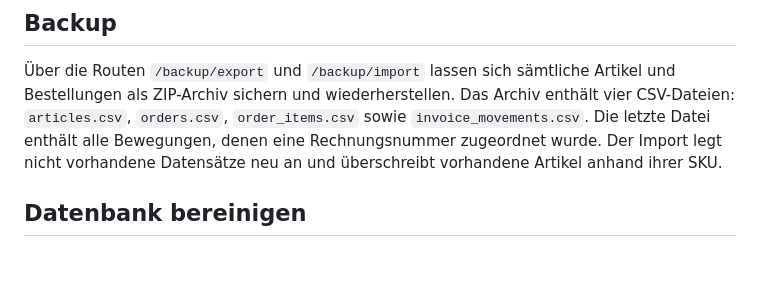
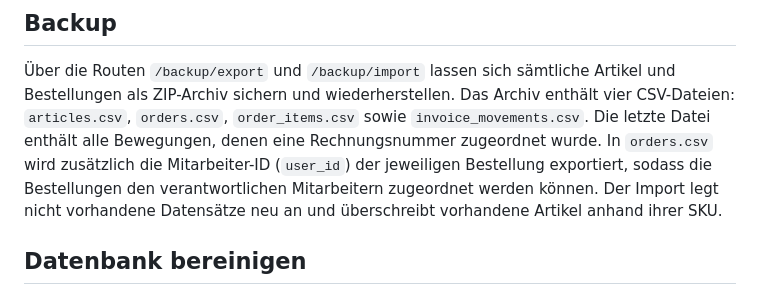
Before and after one commit to Phantomias1403/Lagerbestand, a Markdown page: README.md, the part around the change. Drawn GitHub-style; blank space fills up the shorter version.

```diff
--- a/README.md
+++ b/README.md
@@ -76,7 +76,9 @@ CSV-Dateien müssen die Spalten `name, sku, stock, category, location_primary, l
 und Bestellungen als ZIP-Archiv sichern und wiederherstellen. Das Archiv enthält
 vier CSV-Dateien: `articles.csv`, `orders.csv`, `order_items.csv` sowie
 `invoice_movements.csv`. Die letzte Datei enthält alle Bewegungen, denen eine
-Rechnungsnummer zugeordnet wurde.
+Rechnungsnummer zugeordnet wurde. In `orders.csv` wird zusätzlich die
+Mitarbeiter-ID (`user_id`) der jeweiligen Bestellung exportiert, sodass die
+Bestellungen den verantwortlichen Mitarbeitern zugeordnet werden können.
 Der Import legt nicht vorhandene Datensätze neu an und überschreibt vorhandene
 Artikel anhand ihrer SKU.
 
```
